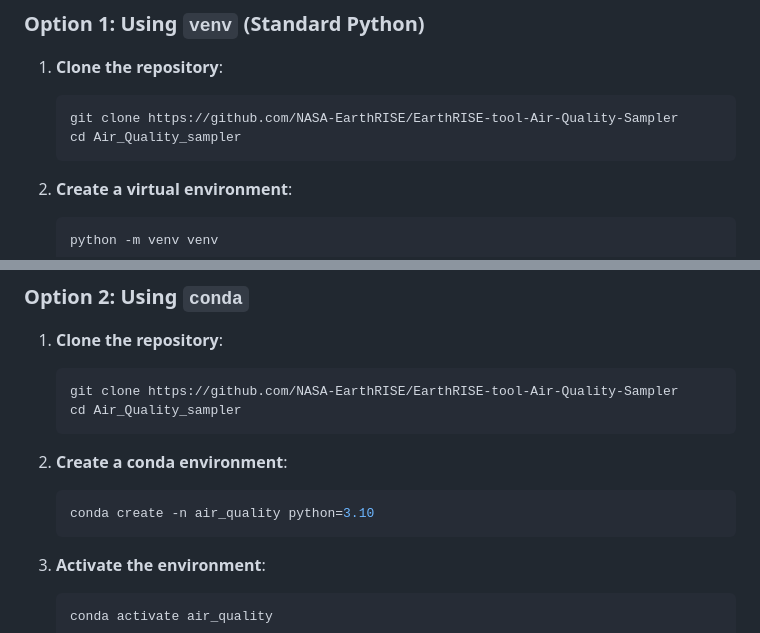
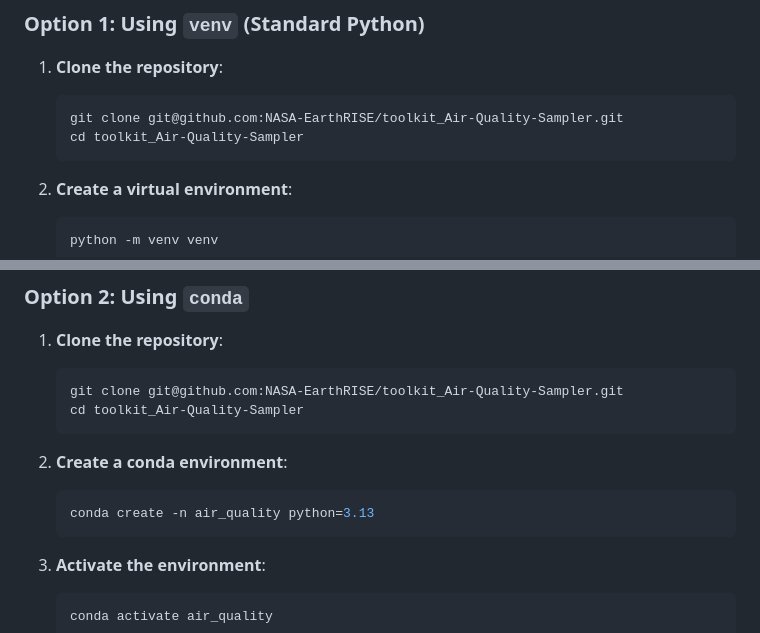
Before and after one commit to NASA-EarthRISE/earthrise-toolkit_webmap-sampler, a Markdown page: README.md, 2 parts joined by grey strips. GitHub-like rendering.

Commit message:
updated name

````diff
--- a/README.md
+++ b/README.md
@@ -27,8 +27,8 @@ Choose one of the following methods to set up your development environment.
 
 1. **Clone the repository**:
    ```bash
-   git clone https://github.com/NASA-EarthRISE/EarthRISE-tool-Air-Quality-Sampler
-   cd Air_Quality_sampler
+   git clone git@github.com:NASA-EarthRISE/toolkit_Air-Quality-Sampler.git
+   cd toolkit_Air-Quality-Sampler
    ```
 
 2. **Create a virtual environment**:
@@ -55,13 +55,13 @@ Choose one of the following methods to set up your development environment.
 
 1. **Clone the repository**:
    ```bash
-   git clone https://github.com/NASA-EarthRISE/EarthRISE-tool-Air-Quality-Sampler
-   cd Air_Quality_sampler
+   git clone git@github.com:NASA-EarthRISE/toolkit_Air-Quality-Sampler.git
+   cd toolkit_Air-Quality-Sampler
    ```
 
 2. **Create a conda environment**:
    ```bash
-   conda create -n air_quality python=3.10
+   conda create -n air_quality python=3.13
    ```
 
 3. **Activate the environment**:
````
